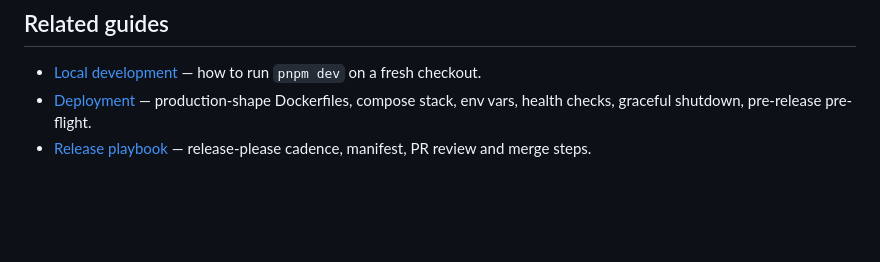
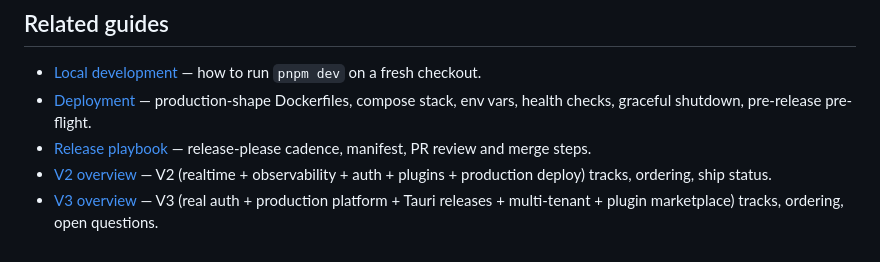
Before and after one commit to zervero/digital-twin-platform, a Markdown page: docs/development/contributing.md, the part around the change. Drawn GitHub-style; blank space fills up the shorter version.

```diff
--- a/docs/development/contributing.md
+++ b/docs/development/contributing.md
@@ -263,3 +263,8 @@ When you delegate a task to an AI agent:
   env vars, health checks, graceful shutdown, pre-release pre-flight.
 - [Release playbook](./release-playbook.md) — release-please cadence, manifest,
   PR review and merge steps.
+- [V2 overview](../plans/v2-overview.md) — V2 (realtime + observability + auth +
+  plugins + production deploy) tracks, ordering, ship status.
+- [V3 overview](../plans/v3-overview.md) — V3 (real auth + production platform +
+  Tauri releases + multi-tenant + plugin marketplace) tracks, ordering,
+  open questions.
```
Also changed, not shown: docs/adr/0012-v3-roadmap.md (added, +116 -0 lines), docs/plans/v3-overview.md (added, +148 -0 lines).
